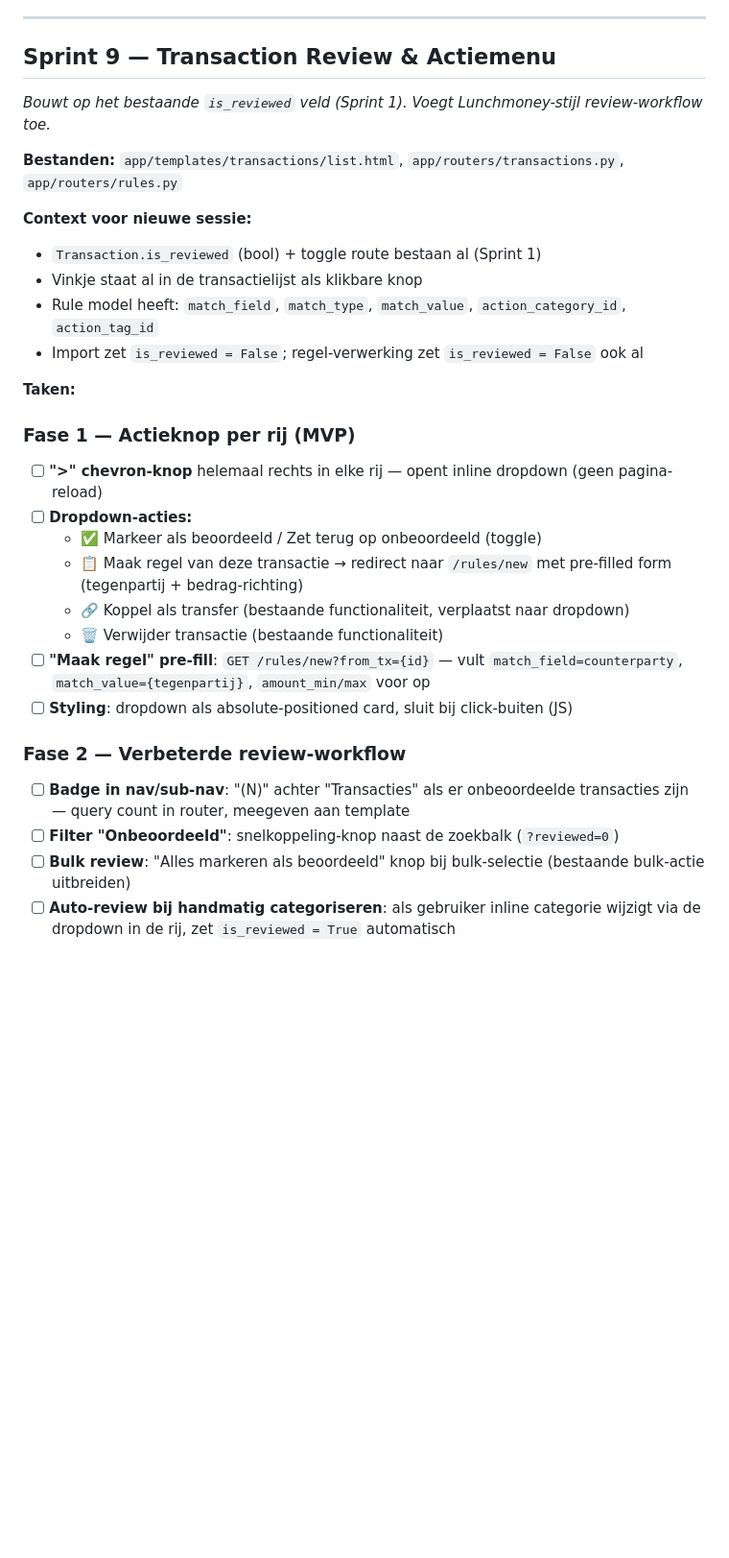
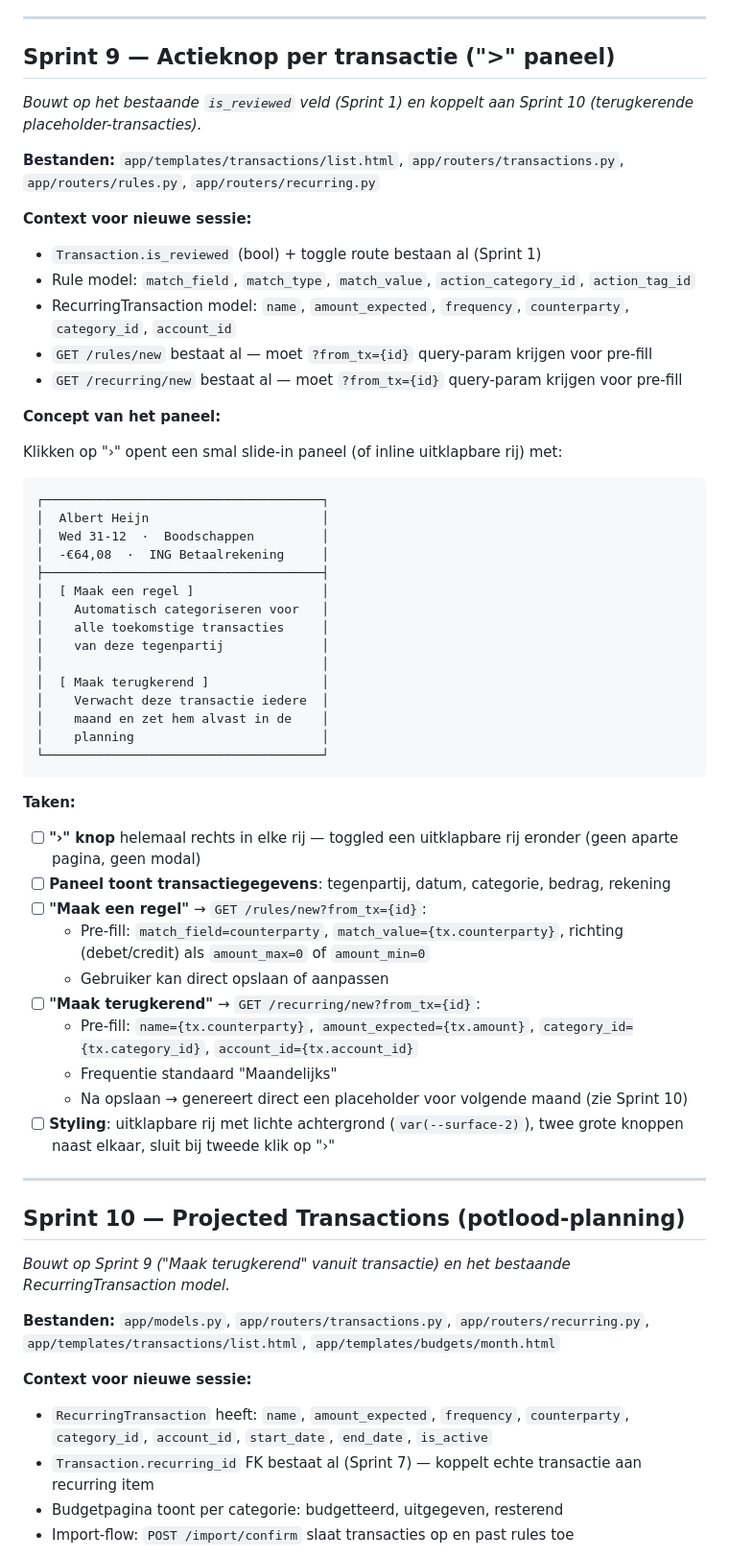
Before and after one commit to gjagils/checkthepockets, a Markdown page: BACKLOG.md, the part around one of its changes. Shown at 96% size. Drawn GitHub-style; blank space fills up the shorter version.

Commit message:
docs: update Sprint 9 (focused action panel) + add Sprint 10 (projected transactions)

````diff
--- a/BACKLOG.md
+++ b/BACKLOG.md
@@ -159,32 +159,65 @@ Font: Plus Jakarta Sans 400/500/600/700/800
 
 ---
 
-## Sprint 9 — Transaction Review & Actiemenu
+## Sprint 9 — Actieknop per transactie (">" paneel)
 
-*Bouwt op het bestaande `is_reviewed` veld (Sprint 1). Voegt Lunchmoney-stijl review-workflow toe.*
+*Bouwt op het bestaande `is_reviewed` veld (Sprint 1) en koppelt aan Sprint 10 (terugkerende placeholder-transacties).*
 
-**Bestanden:** `app/templates/transactions/list.html`, `app/routers/transactions.py`, `app/routers/rules.py`
+**Bestanden:** `app/templates/transactions/list.html`, `app/routers/transactions.py`, `app/routers/rules.py`, `app/routers/recurring.py`
 
 **Context voor nieuwe sessie:**
 - `Transaction.is_reviewed` (bool) + toggle route bestaan al (Sprint 1)
-- Vinkje staat al in de transactielijst als klikbare knop
-- Rule model heeft: `match_field`, `match_type`, `match_value`, `action_category_id`, `action_tag_id`
-- Import zet `is_reviewed = False`; regel-verwerking zet `is_reviewed = False` ook al
+- Rule model: `match_field`, `match_type`, `match_value`, `action_category_id`, `action_tag_id`
+- RecurringTransaction model: `name`, `amount_expected`, `frequency`, `counterparty`, `category_id`, `account_id`
+- `GET /rules/new` bestaat al — moet `?from_tx={id}` query-param krijgen voor pre-fill
+- `GET /recurring/new` bestaat al — moet `?from_tx={id}` query-param krijgen voor pre-fill
+
+**Concept van het paneel:**
+
+Klikken op "›" opent een smal slide-in paneel (of inline uitklapbare rij) met:
+
+```
+┌─────────────────────────────────────┐
+│  Albert Heijn                       │
+│  Wed 31-12  ·  Boodschappen         │
+│  -€64,08  ·  ING Betaalrekening     │
+├─────────────────────────────────────┤
+│  [ Maak een regel ]                 │
+│    Automatisch categoriseren voor   │
+│    alle toekomstige transacties     │
+│    van deze tegenpartij             │
+│                                     │
+│  [ Maak terugkerend ]               │
+│    Verwacht deze transactie iedere  │
+│    maand en zet hem alvast in de    │
+│    planning                         │
+└─────────────────────────────────────┘
+```
 
 **Taken:**
 
-### Fase 1 — Actieknop per rij (MVP)
-- [ ] **">" chevron-knop** helemaal rechts in elke rij — opent inline dropdown (geen pagina-reload)
-- [ ] **Dropdown-acties:**
-  - ✅ Markeer als beoordeeld / Zet terug op onbeoordeeld (toggle)
-  - 📋 Maak regel van deze transactie → redirect naar `/rules/new` met pre-filled form (tegenpartij + bedrag-richting)
-  - 🔗 Koppel als transfer (bestaande functionaliteit, verplaatst naar dropdown)
-  - 🗑 Verwijder transactie (bestaande functionaliteit)
-- [ ] **"Maak regel" pre-fill**: `GET /rules/new?from_tx={id}` — vult `match_field=counterparty`, `match_value={tegenpartij}`, `amount_min/max` voor op
-- [ ] **Styling**: dropdown als absolute-positioned card, sluit bij click-buiten (JS)
+- [ ] **"›" knop** helemaal rechts in elke rij — toggled een uitklapbare rij eronder (geen aparte pagina, geen modal)
+- [ ] **Paneel toont transactiegegevens**: tegenpartij, datum, categorie, bedrag, rekening
+- [ ] **"Maak een regel"** → `GET /rules/new?from_tx={id}`:
+  - Pre-fill: `match_field=counterparty`, `match_value={tx.counterparty}`, richting (debet/credit) als `amount_max=0` of `amount_min=0`
+  - Gebruiker kan direct opslaan of aanpassen
+- [ ] **"Maak terugkerend"** → `GET /recurring/new?from_tx={id}`:
+  - Pre-fill: `name={tx.counterparty}`, `amount_expected={tx.amount}`, `category_id={tx.category_id}`, `account_id={tx.account_id}`
+  - Frequentie standaard "Maandelijks"
+  - Na opslaan → genereert direct een placeholder voor volgende maand (zie Sprint 10)
+- [ ] **Styling**: uitklapbare rij met lichte achtergrond (`var(--surface-2)`), twee grote knoppen naast elkaar, sluit bij tweede klik op "›"
 
-### Fase 2 — Verbeterde review-workflow
-- [ ] **Badge in nav/sub-nav**: "(N)" achter "Transacties" als er onbeoordeelde transacties zijn — query count in router, meegeven aan template
-- [ ] **Filter "Onbeoordeeld"**: snelkoppeling-knop naast de zoekbalk (`?reviewed=0`)
-- [ ] **Bulk review**: "Alles markeren als beoordeeld" knop bij bulk-selectie (bestaande bulk-actie uitbreiden)
-- [ ] **Auto-review bij handmatig categoriseren**: als gebruiker inline categorie wijzigt via de dropdown in de rij, zet `is_reviewed = True` automatisch
+---
+
+## Sprint 10 — Projected Transactions (potlood-planning)
+
+*Bouwt op Sprint 9 ("Maak terugkerend" vanuit transactie) en het bestaande RecurringTransaction model.*
+
+**Bestanden:** `app/models.py`, `app/routers/transactions.py`, `app/routers/recurring.py`, `app/templates/transactions/list.html`, `app/templates/budgets/month.html`
+
+**Context voor nieuwe sessie:**
+- `RecurringTransaction` heeft: `name`, `amount_expected`, `frequency`, `counterparty`, `category_id`, `account_id`, `start_date`, `end_date`, `is_active`
+- `Transaction.recurring_id` FK bestaat al (Sprint 7) — koppelt echte transactie aan recurring item
+- Budgetpagina toont per categorie: budgetteerd, uitgegeven, resterend
+- Import-flow: `POST /import/confirm` slaat transacties op en past rules toe
+
````
Also changed, not shown: other parts of BACKLOG.md (+26 -0 lines).
